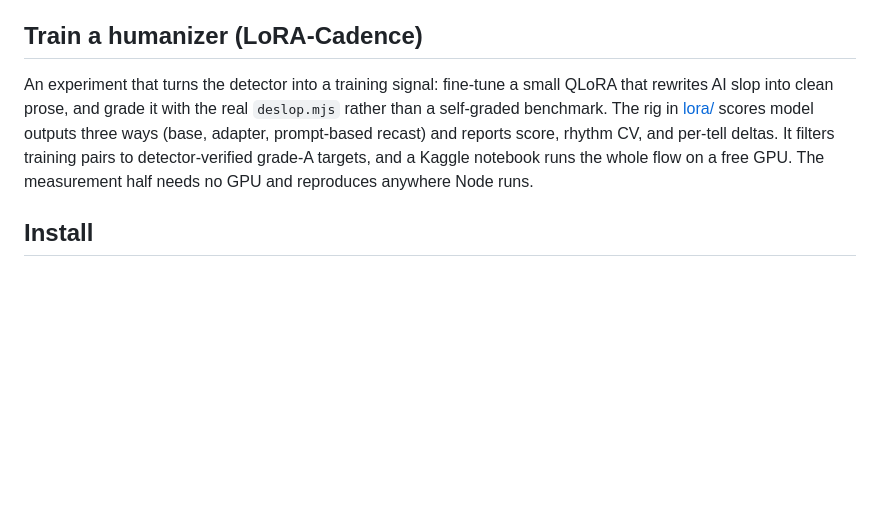
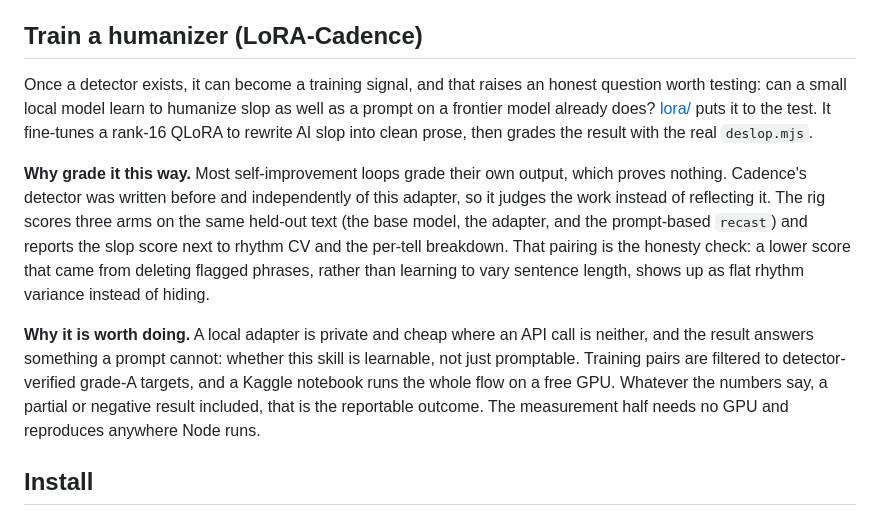
Before and after one commit to wuisabel-gif/Cadence, a Markdown page: README.md, the part around the change. Drawn GitHub-style; blank space fills up the shorter version.

Commit message:
README: explain why LoRA-Cadence exists (honest grading, the question tested)

```diff
--- a/README.md
+++ b/README.md
@@ -227,13 +227,27 @@ accuracy drops below its floor.
 
 ## Train a humanizer (LoRA-Cadence)
 
-An experiment that turns the detector into a training signal: fine-tune a small
-QLoRA that rewrites AI slop into clean prose, and grade it with the real
-`deslop.mjs` rather than a self-graded benchmark. The rig in [lora/](lora/) scores
-model outputs three ways (base, adapter, prompt-based recast) and reports score,
-rhythm CV, and per-tell deltas. It filters training pairs to detector-verified
-grade-A targets, and a Kaggle notebook runs the whole flow on a free GPU. The
-measurement half needs no GPU and reproduces anywhere Node runs.
+Once a detector exists, it can become a training signal, and that raises an honest
+question worth testing: can a small local model learn to humanize slop as well as a
+prompt on a frontier model already does? [lora/](lora/) puts it to the test. It
+fine-tunes a rank-16 QLoRA to rewrite AI slop into clean prose, then grades the
+result with the real `deslop.mjs`.
+
+**Why grade it this way.** Most self-improvement loops grade their own output,
+which proves nothing. Cadence's detector was written before and independently of
+this adapter, so it judges the work instead of reflecting it. The rig scores three
+arms on the same held-out text (the base model, the adapter, and the prompt-based
+`recast`) and reports the slop score next to rhythm CV and the per-tell breakdown.
+That pairing is the honesty check: a lower score that came from deleting flagged
+phrases, rather than learning to vary sentence length, shows up as flat rhythm
+variance instead of hiding.
+
+**Why it is worth doing.** A local adapter is private and cheap where an API call
+is neither, and the result answers something a prompt cannot: whether this skill is
+learnable, not just promptable. Training pairs are filtered to detector-verified
+grade-A targets, and a Kaggle notebook runs the whole flow on a free GPU. Whatever
+the numbers say, a partial or negative result included, that is the reportable
+outcome. The measurement half needs no GPU and reproduces anywhere Node runs.
 
 ## Install
 
```
